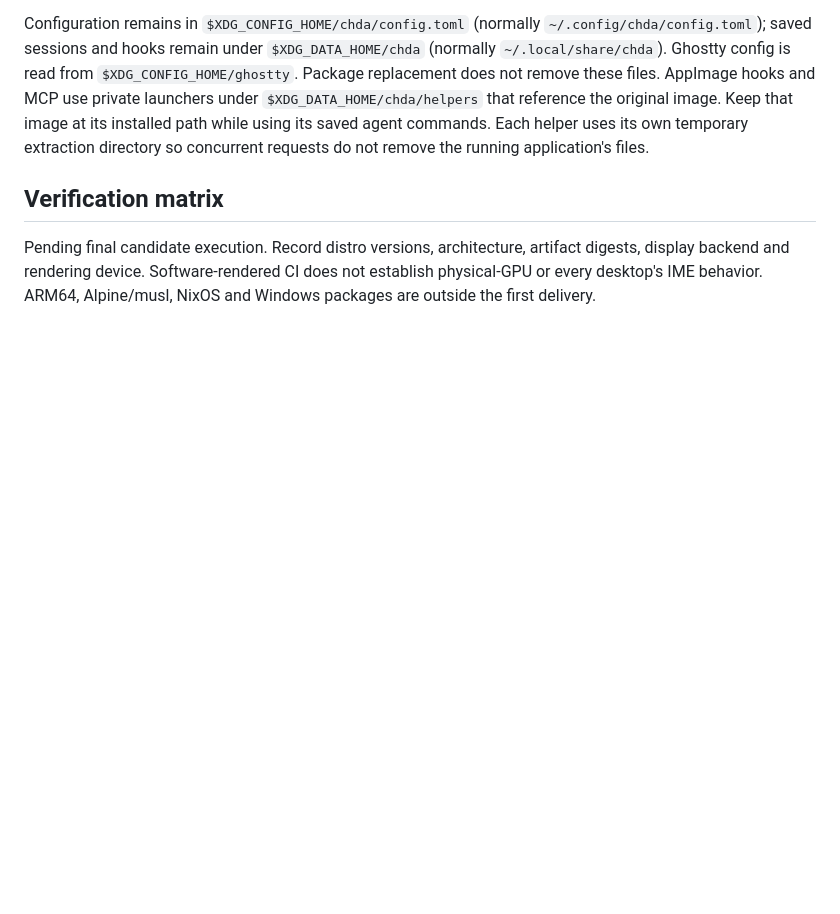
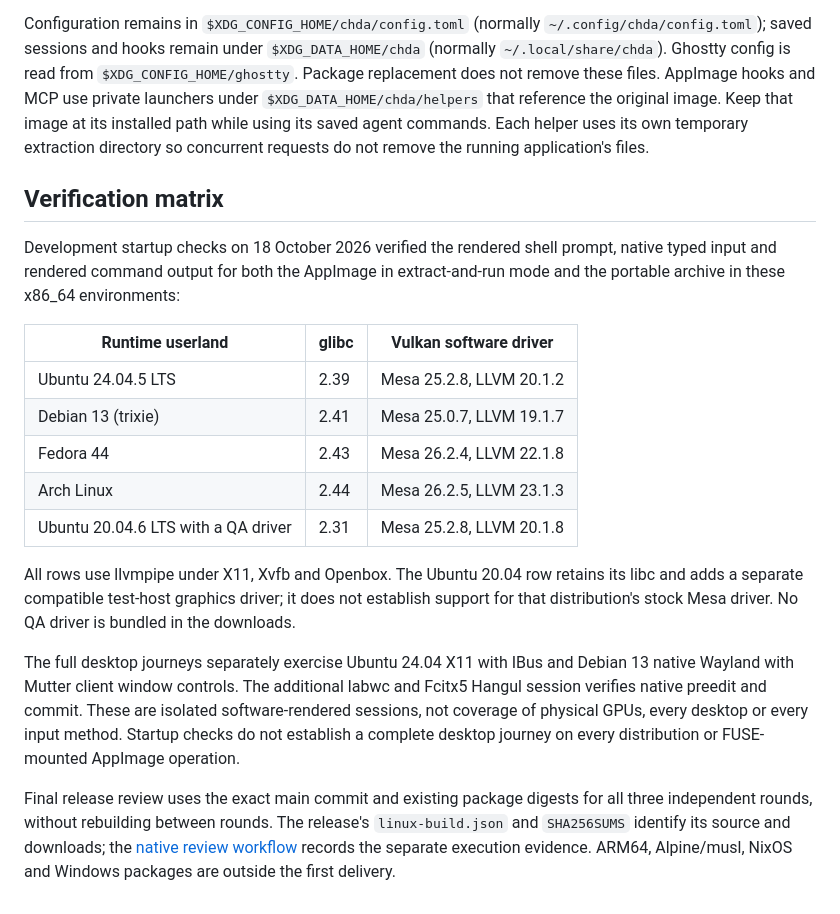
Before and after one commit to magicsih/chda, a Markdown page: docs/linux.md, the part around the change. GitHub-like rendering; blank space fills up the shorter version.

Commit message:
docs(linux): record verified distribution startup environments

```diff
--- a/docs/linux.md
+++ b/docs/linux.md
@@ -109,7 +109,33 @@ do not remove the running application's files.
 
 ## Verification matrix
 
-Pending final candidate execution. Record distro versions, architecture,
-artifact digests, display backend and rendering device. Software-rendered CI
-does not establish physical-GPU or every desktop's IME behavior. ARM64,
-Alpine/musl, NixOS and Windows packages are outside the first delivery.
+Development startup checks on 18 October 2026 verified the rendered shell
+prompt, native typed input and rendered command output for both the AppImage
+in extract-and-run mode and the portable archive in these x86_64 environments:
+
+| Runtime userland | glibc | Vulkan software driver |
+| --- | --- | --- |
+| Ubuntu 24.04.5 LTS | 2.39 | Mesa 25.2.8, LLVM 20.1.2 |
+| Debian 13 (trixie) | 2.41 | Mesa 25.0.7, LLVM 19.1.7 |
+| Fedora 44 | 2.43 | Mesa 26.2.4, LLVM 22.1.8 |
+| Arch Linux | 2.44 | Mesa 26.2.5, LLVM 23.1.3 |
+| Ubuntu 20.04.6 LTS with a QA driver | 2.31 | Mesa 25.2.8, LLVM 20.1.8 |
+
+All rows use llvmpipe under X11, Xvfb and Openbox. The Ubuntu 20.04 row retains
+its libc and adds a separate compatible test-host graphics driver; it does
+not establish support for that distribution's stock Mesa driver. No QA driver
+is bundled in the downloads.
+
+The full desktop journeys separately exercise Ubuntu 24.04 X11 with IBus and
+Debian 13 native Wayland with Mutter client window controls. The additional
+labwc and Fcitx5 Hangul session verifies native preedit and commit. These are
+isolated software-rendered sessions, not coverage of physical GPUs, every
+desktop or every input method. Startup checks do not establish a complete
+desktop journey on every distribution or FUSE-mounted AppImage operation.
+
+Final release review uses the exact main commit and existing package digests
+for all three independent rounds, without rebuilding between rounds. The
+release's `linux-build.json` and `SHA256SUMS` identify its source and downloads;
+the [native review workflow](../.github/workflows/linux-native-review.yml)
+records the separate execution evidence. ARM64, Alpine/musl, NixOS and Windows
+packages are outside the first delivery.
```
Also changed, not shown: docs/testing.md (+1 -1 lines).
